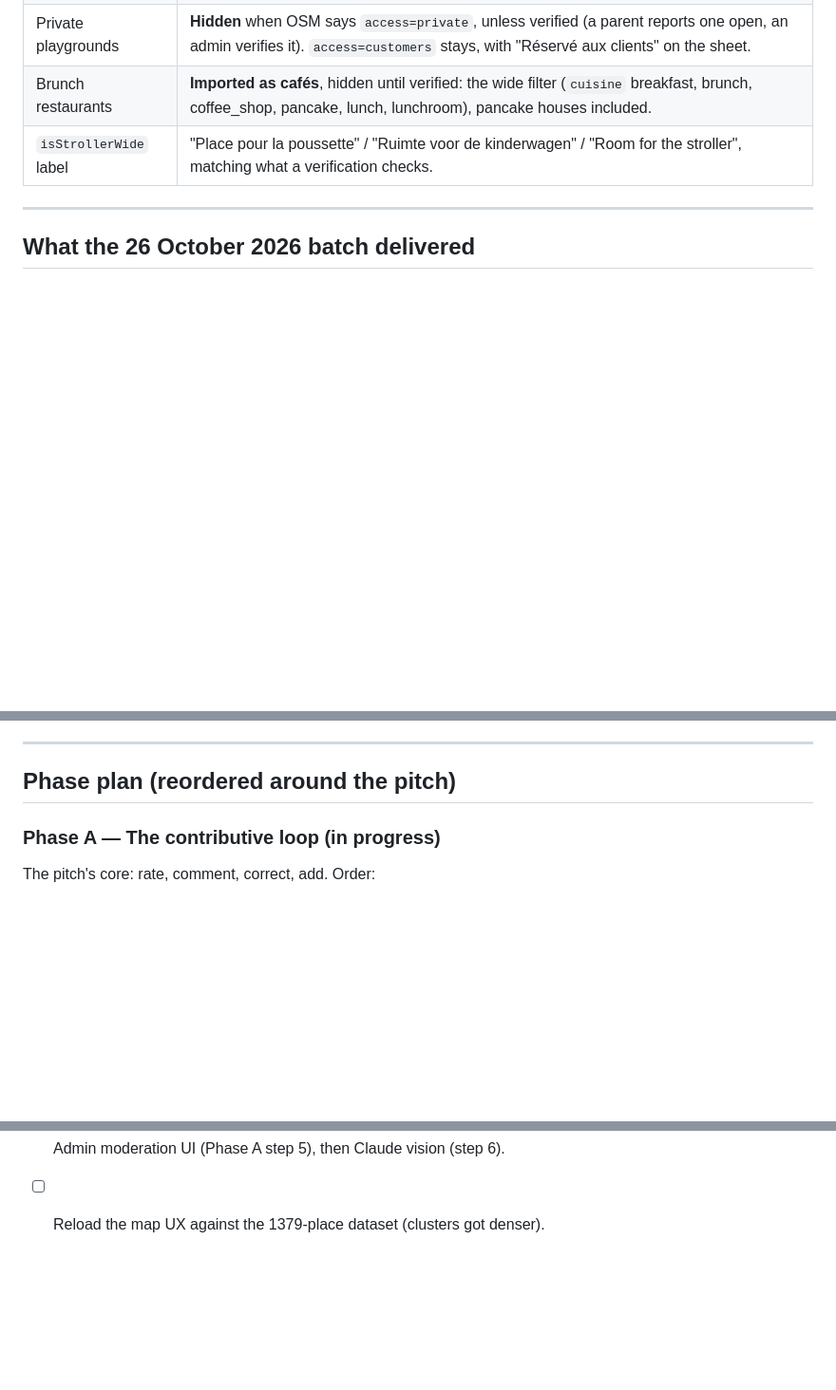
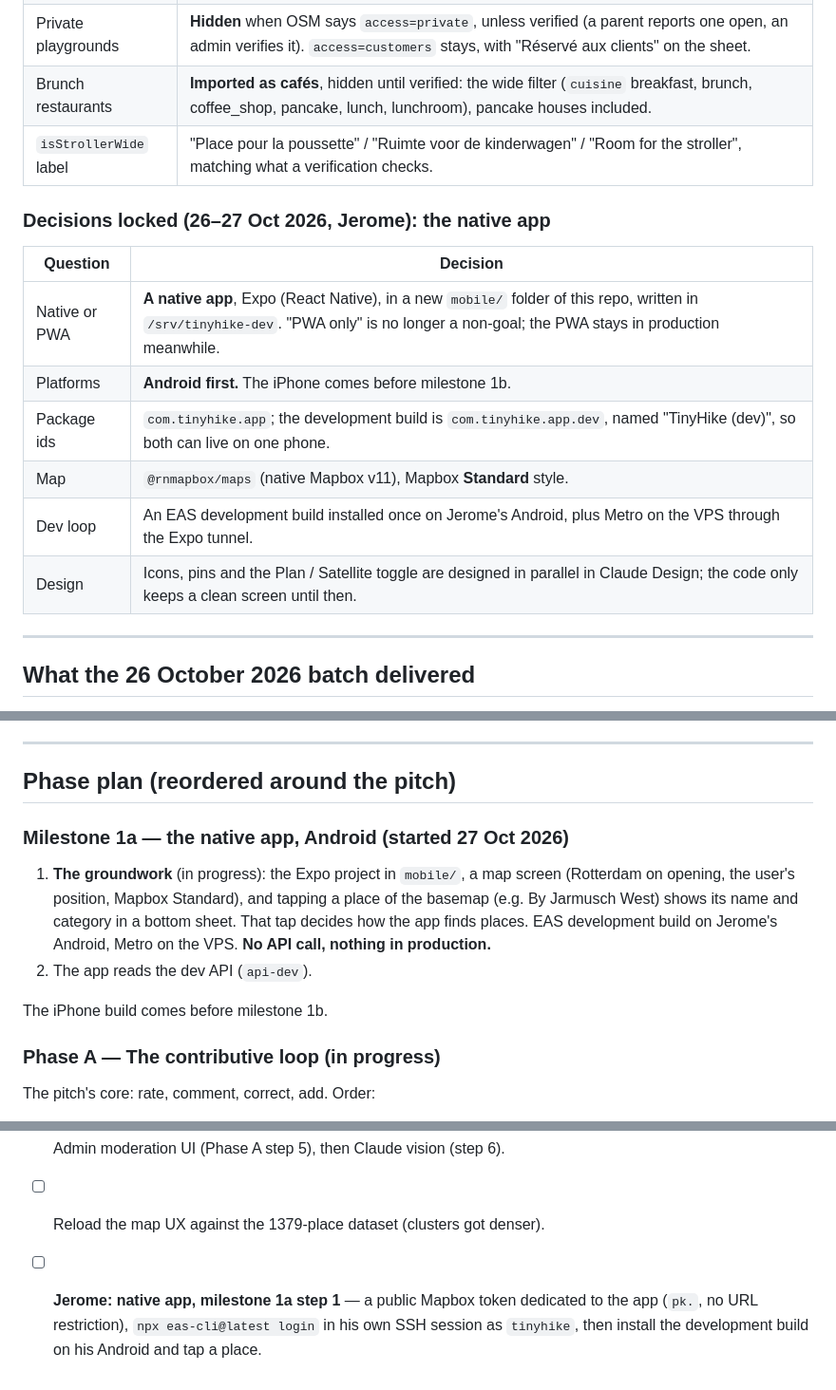
Before and after one commit to Tinyhike/tinyhike, a Markdown page: ROADMAP.md, 3 parts joined by grey strips. Shown at 95% size. Drawn GitHub-style; blank space fills up the shorter version.

Commit message:
docs: the native app is in scope (milestone 1a)
"PWA only" leaves the non-goals: Jerome decided on 26-27 Oct for an Expo app
in mobile/, Android first. ROADMAP records the decisions (package ids, map,
dev loop) and step 1 of milestone 1a.

Co-Authored-By: Claude Opus 5.5 <noreply@anthropic.com>
Claude-Session: https://claude.ai/code/session_01QeLDikKYG9FNQdEA2mZTyb

```diff
--- a/ROADMAP.md
+++ b/ROADMAP.md
@@ -46,6 +47,16 @@ child in Rotterdam.
 | Private playgrounds | **Hidden** when OSM says `access=private`, unless verified (a parent reports one open, an admin verifies it). `access=customers` stays, with "Réservé aux clients" on the sheet. |
 | Brunch restaurants | **Imported as cafés**, hidden until verified: the wide filter (`cuisine` breakfast, brunch, coffee_shop, pancake, lunch, lunchroom), pancake houses included. |
 | `isStrollerWide` label | "Place pour la poussette" / "Ruimte voor de kinderwagen" / "Room for the stroller", matching what a verification checks. |
+
+### Decisions locked (26–27 Oct 2026, Jerome): the native app
+| Question | Decision |
+|---|---|
+| Native or PWA | **A native app**, Expo (React Native), in a new `mobile/` folder of this repo, written in `/srv/tinyhike-dev`. "PWA only" is no longer a non-goal; the PWA stays in production meanwhile. |
+| Platforms | **Android first.** The iPhone comes before milestone 1b. |
+| Package ids | `com.tinyhike.app`; the development build is `com.tinyhike.app.dev`, named "TinyHike (dev)", so both can live on one phone. |
+| Map | `@rnmapbox/maps` (native Mapbox v11), Mapbox **Standard** style. |
+| Dev loop | An EAS development build installed once on Jerome's Android, plus Metro on the VPS through the Expo tunnel. |
+| Design | Icons, pins and the Plan / Satellite toggle are designed in parallel in Claude Design; the code only keeps a clean screen until then. |
 
 ---
 
@@ -151,6 +162,16 @@ child in Rotterdam.
 ---
 
 ## Phase plan (reordered around the pitch)
+
+### Milestone 1a — the native app, Android (started 27 Oct 2026)
+1. **The groundwork** (in progress): the Expo project in `mobile/`, a map screen
+   (Rotterdam on opening, the user's position, Mapbox Standard), and tapping a
+   place of the basemap (e.g. By Jarmusch West) shows its name and category in a
+   bottom sheet. That tap decides how the app finds places. EAS development build
+   on Jerome's Android, Metro on the VPS. **No API call, nothing in production.**
+2. The app reads the dev API (`api-dev`).
+
+The iPhone build comes before milestone 1b.
 
 ### Phase A — The contributive loop (in progress)
 The pitch's core: rate, comment, correct, add. Order:
@@ -269,3 +290,7 @@ The pitch's core: rate, comment, correct, add. Order:
       `R2_STAGING_BUCKET`).
 - [ ] Admin moderation UI (Phase A step 5), then Claude vision (step 6).
 - [ ] Reload the map UX against the 1379-place dataset (clusters got denser).
+- [ ] **Jerome: native app, milestone 1a step 1** — a public Mapbox token
+      dedicated to the app (`pk.`, no URL restriction), `npx eas-cli@latest login`
+      in his own SSH session as `tinyhike`, then install the development build on
+      his Android and tap a place.
```
Also changed, not shown: other parts of ROADMAP.md (+2 -1 lines), CLAUDE.md (+1 -1 lines).
